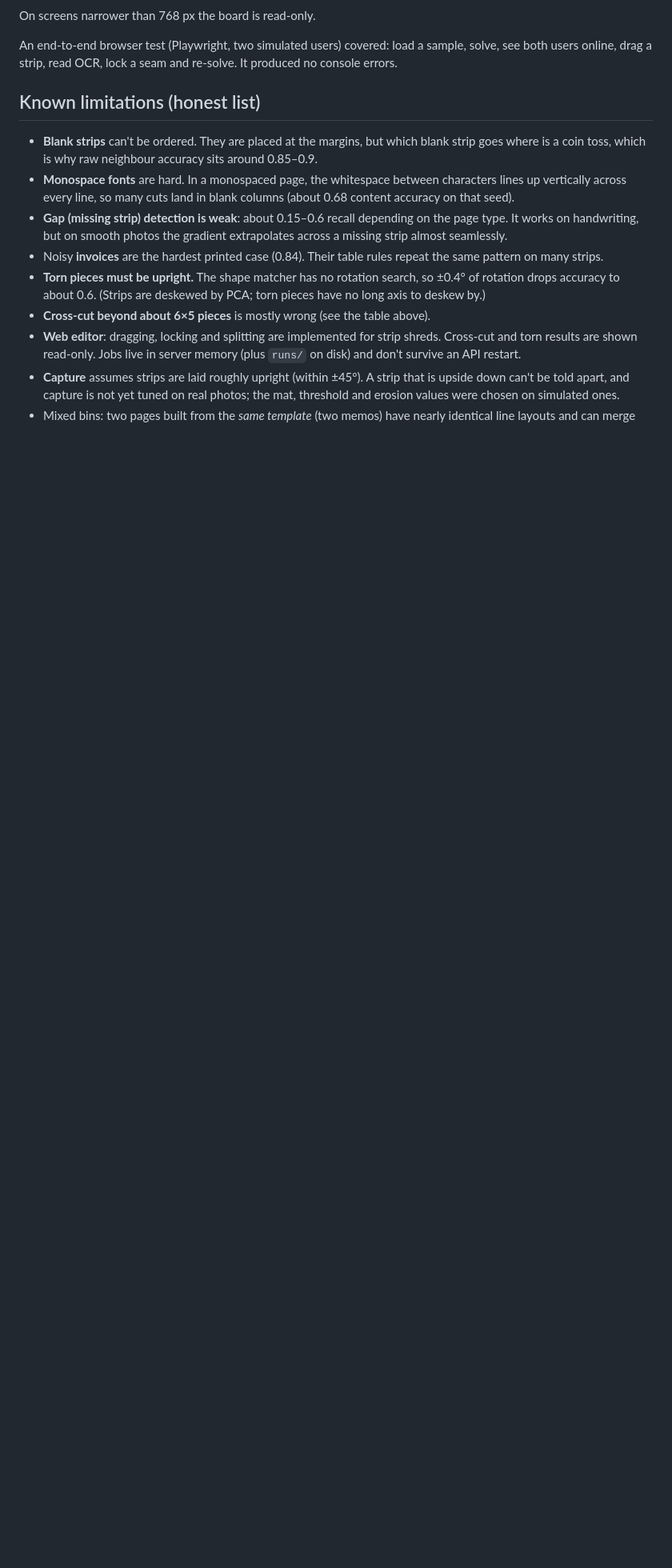
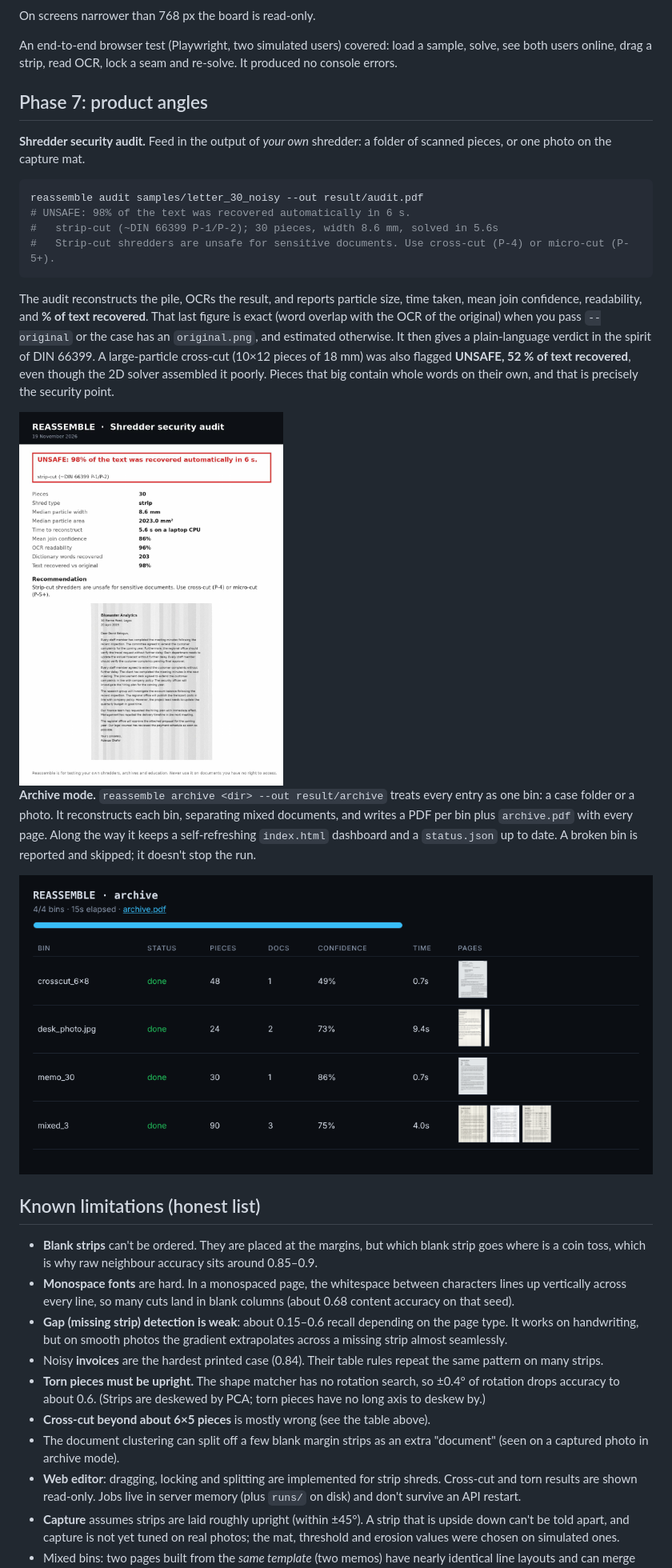
Before and after one commit to HenryTech12/Reassemble, a Markdown page: README.md, the part around one of its changes. Shown at 80% size. Drawn GitHub-style; pictures changed too: assets/audit_report-1.png (added), assets/screenshot_archive.png (added); blank space fills up the shorter version.

````diff
--- a/README.md
+++ b/README.md
@@ -354,6 +355,36 @@ An end-to-end browser test (Playwright, two simulated users) covered: load a sam
 see both users online, drag a strip, read OCR, lock a seam and re-solve. It produced no
 console errors.
 
+## Phase 7: product angles
+
+**Shredder security audit.** Feed in the output of *your own* shredder: a folder of
+scanned pieces, or one photo on the capture mat.
+
+```bash
+reassemble audit samples/letter_30_noisy --out result/audit.pdf
+# UNSAFE: 98% of the text was recovered automatically in 6 s.
+#   strip-cut (~DIN 66399 P-1/P-2); 30 pieces, width 8.6 mm, solved in 5.6s
+#   Strip-cut shredders are unsafe for sensitive documents. Use cross-cut (P-4) or micro-cut (P-5+).
+```
+
+The audit reconstructs the pile, OCRs the result, and reports particle size, time taken,
+mean join confidence, readability, and **% of text recovered**. That last figure is exact
+(word overlap with the OCR of the original) when you pass `--original` or the case has an
+`original.png`, and estimated otherwise. It then gives a plain-language verdict in the
+spirit of DIN 66399. A large-particle cross-cut (10×12 pieces of 18 mm) was also flagged
+**UNSAFE, 52 % of text recovered**, even though the 2D solver assembled it poorly. Pieces
+that big contain whole words on their own, and that is precisely the security point.
+
+<img src="assets/audit_report-1.png" width="330" alt="audit report">
+
+**Archive mode.** `reassemble archive <dir> --out result/archive` treats every entry as
+one bin: a case folder or a photo. It reconstructs each bin, separating mixed documents,
+and writes a PDF per bin plus `archive.pdf` with every page. Along the way it keeps a
+self-refreshing `index.html` dashboard and a `status.json` up to date. A broken bin is
+reported and skipped; it doesn't stop the run.
+
+![archive dashboard](assets/screenshot_archive.png)
+
 ## Known limitations (honest list)
 
 * **Blank strips** can't be ordered. They are placed at the margins, but which blank strip
@@ -370,6 +401,8 @@ console errors.
   rotation drops accuracy to about 0.6. (Strips are deskewed by PCA; torn pieces have no
   long axis to deskew by.)
 * **Cross-cut beyond about 6×5 pieces** is mostly wrong (see the table above).
+* The document clustering can split off a few blank margin strips as an extra "document"
+  (seen on a captured photo in archive mode).
 * **Web editor**: dragging, locking and splitting are implemented for strip shreds. Cross-cut
   and torn results are shown read-only. Jobs live in server memory (plus `runs/` on disk)
   and don't survive an API restart.
````
Also changed, not shown: other parts of README.md (+2 -1 lines), 5 other files.
